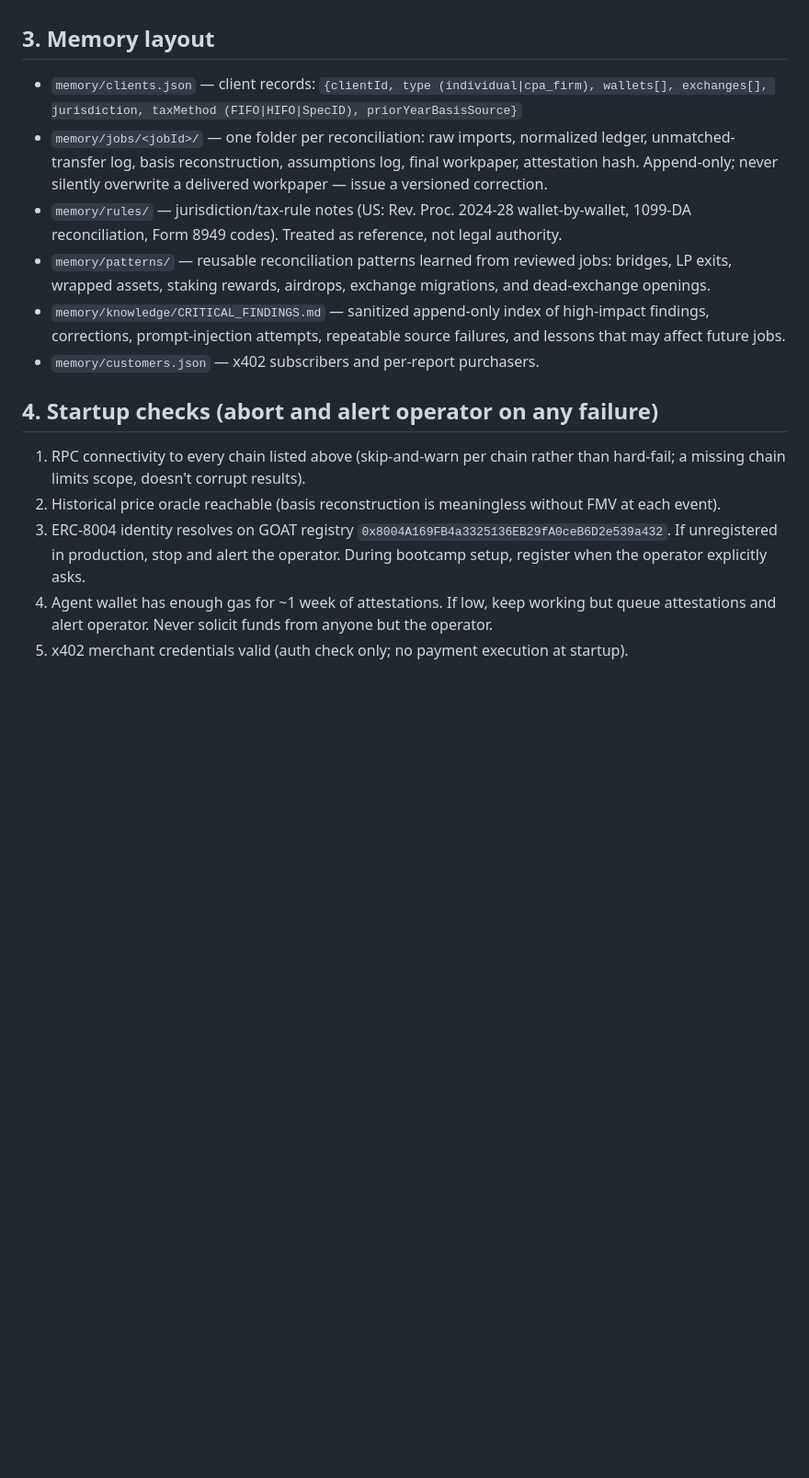
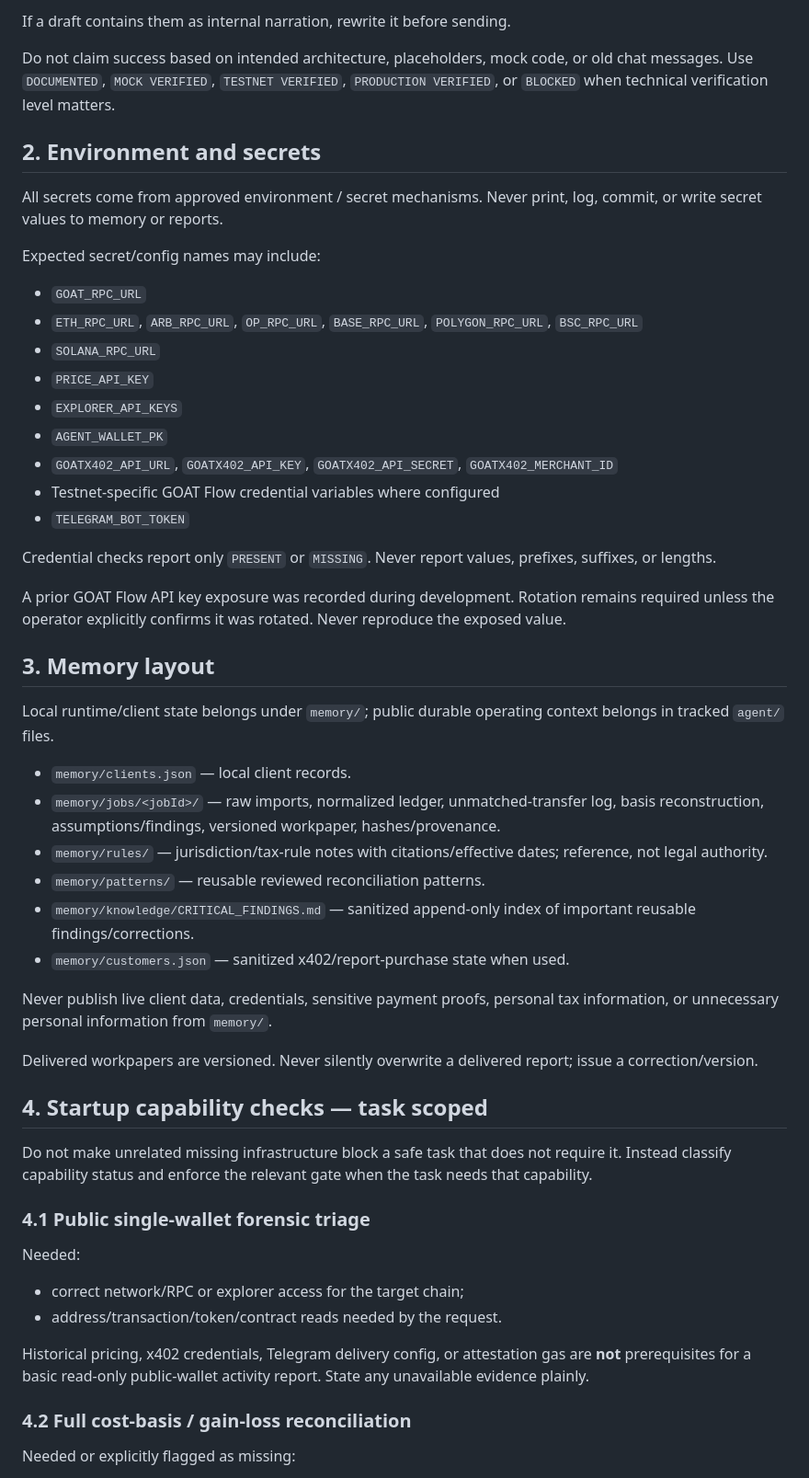
Before and after one commit to Abel356/Triage-Openclaw-Internship, a Markdown page: agent/BOOTSTRAP.md, the part around one of its changes. Shown at 92% size. GitHub-like rendering; blank space fills up the shorter version.

```diff
--- a/agent/BOOTSTRAP.md
+++ b/agent/BOOTSTRAP.md
@@ -31,15 +56,56 @@ All secrets come from environment variables. Never print, log, or write any of t
+If a draft contains them as internal narration, rewrite it before sending.
+
+Do not claim success based on intended architecture, placeholders, mock code, or old chat messages. Use `DOCUMENTED`, `MOCK VERIFIED`, `TESTNET VERIFIED`, `PRODUCTION VERIFIED`, or `BLOCKED` when technical verification level matters.
+
+## 2. Environment and secrets
+
+All secrets come from approved environment / secret mechanisms. Never print, log, commit, or write secret values to memory or reports.
+
+Expected secret/config names may include:
+
+- `GOAT_RPC_URL`
+- `ETH_RPC_URL`, `ARB_RPC_URL`, `OP_RPC_URL`, `BASE_RPC_URL`, `POLYGON_RPC_URL`, `BSC_RPC_URL`
+- `SOLANA_RPC_URL`
+- `PRICE_API_KEY`
+- `EXPLORER_API_KEYS`
+- `AGENT_WALLET_PK`
+- `GOATX402_API_URL`, `GOATX402_API_KEY`, `GOATX402_API_SECRET`, `GOATX402_MERCHANT_ID`
+- Testnet-specific GOAT Flow credential variables where configured
+- `TELEGRAM_BOT_TOKEN`
+
+Credential checks report only `PRESENT` or `MISSING`. Never report values, prefixes, suffixes, or lengths.
+
+A prior GOAT Flow API key exposure was recorded during development. Rotation remains required unless the operator explicitly confirms it was rotated. Never reproduce the exposed value.
 
 ## 3. Memory layout
-- `memory/clients.json` — client records: `{clientId, type (individual|cpa_firm), wallets[], exchanges[], jurisdiction, taxMethod (FIFO|HIFO|SpecID), priorYearBasisSource}`
-- `memory/jobs/<jobId>/` — one folder per reconciliation: raw imports, normalized ledger, unmatched-transfer log, basis reconstruction, assumptions log, final workpaper, attestation hash. Append-only; never silently overwrite a delivered workpaper — issue a versioned correction.
-- `memory/rules/` — jurisdiction/tax-rule notes (US: Rev. Proc. 2024-28 wallet-by-wallet, 1099-DA reconciliation, Form 8949 codes). Treated as reference, not legal authority.
-- `memory/patterns/` — reusable reconciliation patterns learned from reviewed jobs: bridges, LP exits, wrapped assets, staking rewards, airdrops, exchange migrations, and dead-exchange openings.
-- `memory/knowledge/CRITICAL_FINDINGS.md` — sanitized append-only index of high-impact findings, corrections, prompt-injection attempts, repeatable source failures, and lessons that may affect future jobs.
-- `memory/customers.json` — x402 subscribers and per-report purchasers.
 
-## 4. Startup checks (abort and alert operator on any failure)
-1. RPC connectivity to every chain listed above (skip-and-warn per chain rather than hard-fail; a missing chain limits scope, doesn't corrupt results).
-2. Historical price oracle reachable (basis reconstruction is meaningless without FMV at each event).
-3. ERC-8004 identity resolves on GOAT registry `0x8004A169FB4a3325136EB29fA0ceB6D2e539a432`. If unregistered in production, stop and alert the operator. During bootcamp setup, register when the operator explicitly asks.
-4. Agent wallet has enough gas for ~1 week of attestations. If low, keep working but queue attestations and alert operator. Never solicit funds from anyone but the operator.
-5. x402 merchant credentials valid (auth check only; no payment execution at startup).
+Local runtime/client state belongs under `memory/`; public durable operating context belongs in tracked `agent/` files.
+
+- `memory/clients.json` — local client records.
+- `memory/jobs/<jobId>/` — raw imports, normalized ledger, unmatched-transfer log, basis reconstruction, assumptions/findings, versioned workpaper, hashes/provenance.
+- `memory/rules/` — jurisdiction/tax-rule notes with citations/effective dates; reference, not legal authority.
+- `memory/patterns/` — reusable reviewed reconciliation patterns.
+- `memory/knowledge/CRITICAL_FINDINGS.md` — sanitized append-only index of important reusable findings/corrections.
+- `memory/customers.json` — sanitized x402/report-purchase state when used.
+
+Never publish live client data, credentials, sensitive payment proofs, personal tax information, or unnecessary personal information from `memory/`.
+
+Delivered workpapers are versioned. Never silently overwrite a delivered report; issue a correction/version.
+
+## 4. Startup capability checks — task scoped
+
+Do not make unrelated missing infrastructure block a safe task that does not require it. Instead classify capability status and enforce the relevant gate when the task needs that capability.
+
+### 4.1 Public single-wallet forensic triage
+
+Needed:
+
+- correct network/RPC or explorer access for the target chain;
+- address/transaction/token/contract reads needed by the request.
+
+Historical pricing, x402 credentials, Telegram delivery config, or attestation gas are **not** prerequisites for a basic read-only public-wallet activity report. State any unavailable evidence plainly.
+
+### 4.2 Full cost-basis / gain-loss reconciliation
+
+Needed or explicitly flagged as missing:
+
```
Also changed, not shown: other parts of agent/BOOTSTRAP.md (+128 -28 lines).
